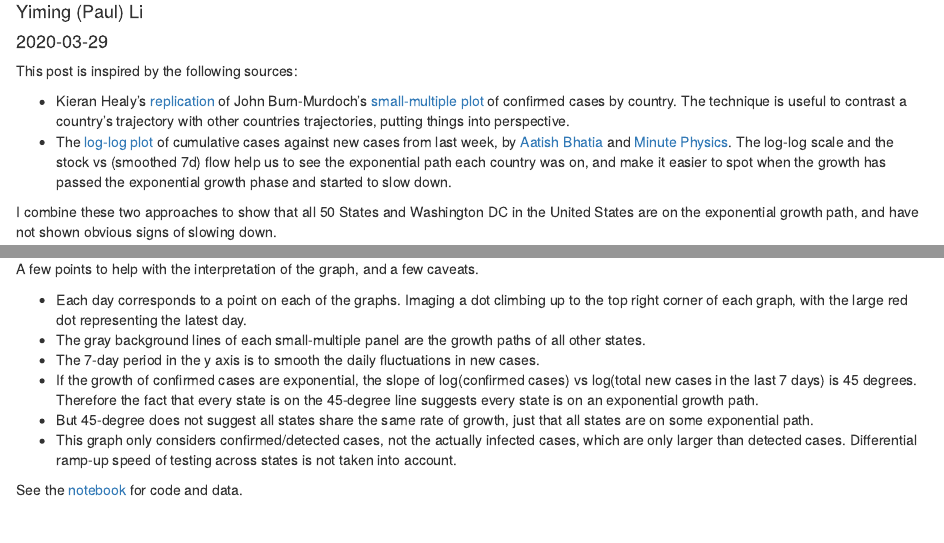
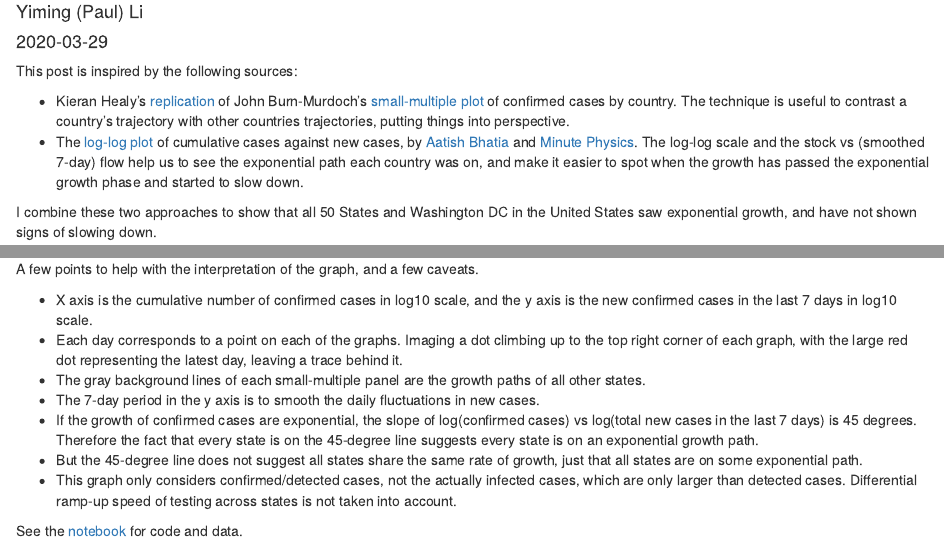
Before and after one commit to yimingli/data-code, an R Markdown document (covid19/2020-03-29-covid-19-your-state-is-not-that-different.Rmd): the page in a window 1100 px wide, from 70 px down, and a second part further down, joined at a grey line. Rendered offline with R 4.5, knitr and Pandoc, with nearby package versions; some code elsewhere in the file could not run offline; column names are cleaned by a stand-in for the janitor package.

Commit message:
Edit text

````diff
--- a/covid19/2020-03-29-covid-19-your-state-is-not-that-different.Rmd
+++ b/covid19/2020-03-29-covid-19-your-state-is-not-that-different.Rmd
@@ -33,9 +33,9 @@ theme_set(theme_light(base_size = 20))
 This post is inspired by the following sources:
 
 * Kieran Healy's [replication](https://kieranhealy.org/blog/archives/2020/03/27/a-covid-small-multiple/) of John Burn-Murdoch's [small-multiple plot](https://www.ft.com/coronavirus-latest) of confirmed cases by country. The technique is useful to contrast a country's trajectory with other countries trajectories, putting things into perspective.
-* The [log-log plot](https://aatishb.com/covidtrends/) of cumulative cases against new cases from last week, by [Aatish Bhatia](https://aatishb.com/) and [Minute Physics](https://www.youtube.com/watch?v=54XLXg4fYsc). The log-log scale and the stock vs (smoothed 7d) flow help us to see the exponential path each country was on, and make it easier to spot when the growth has passed the exponential growth phase and started to slow down.
+* The [log-log plot](https://aatishb.com/covidtrends/) of cumulative cases against new cases, by [Aatish Bhatia](https://aatishb.com/) and [Minute Physics](https://www.youtube.com/watch?v=54XLXg4fYsc). The log-log scale and the stock vs (smoothed 7-day) flow help us to see the exponential path each country was on, and make it easier to spot when the growth has passed the exponential growth phase and started to slow down.
 
-I combine these two approaches to show that all 50 States and Washington DC in the United States are on the exponential growth path, and have not shown obvious signs of slowing down.
+I combine these two approaches to show that all 50 States and Washington DC in the United States saw exponential growth, and have not shown signs of slowing down.
 
 
 ```{r, layout="l-body-outset", cache=TRUE}
@@ -201,11 +201,12 @@ states_cumulative %>%
 
 A few points to help with the interpretation of the graph, and a few caveats.
 
-* Each day corresponds to a point on each of the graphs. Imaging a dot climbing up to the top right corner of each graph, with the large red dot representing the latest day.
+* X axis is the cumulative number of confirmed cases in log10 scale, and the y axis is the new confirmed cases in the last 7 days in log10 scale.
+* Each day corresponds to a point on each of the graphs. Imaging a dot climbing up to the top right corner of each graph, with the large red dot representing the latest day, leaving a trace behind it.
 * The gray background lines of each small-multiple panel are the growth paths of all other states.
 * The 7-day period in the y axis is to smooth the daily fluctuations in new cases.
 * If the growth of confirmed cases are exponential, the slope of log(confirmed cases) vs log(total new cases in the last 7 days) is 45 degrees. Therefore the fact that every state is on the 45-degree line suggests every state is on an exponential growth path.
-* But 45-degree does not suggest all states share the same rate of growth, just that all states are on some exponential path.
+* But the 45-degree line does not suggest all states share the same rate of growth, just that all states are on some exponential path.
 * This graph only considers confirmed/detected cases, not the actually infected cases, which are only larger than detected cases. Differential ramp-up speed of testing across states is not taken into account.
 
 See the [notebook](https://github.com/yimingli/data-code/blob/master/covid19/2020-03-29-covid-19-your-state-is-not-that-different.Rmd) for code and data.
````
